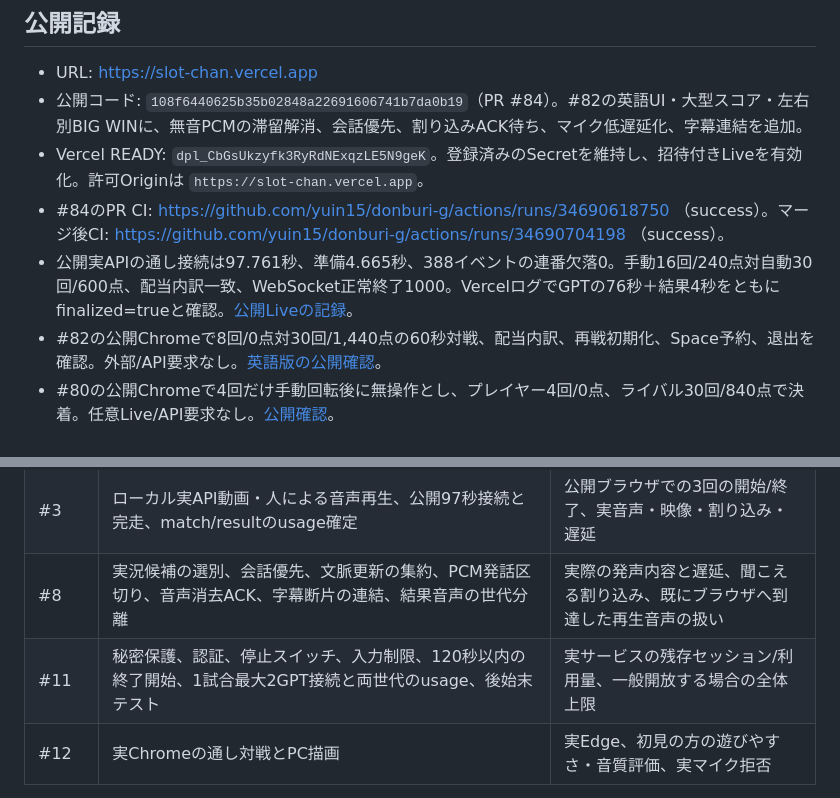
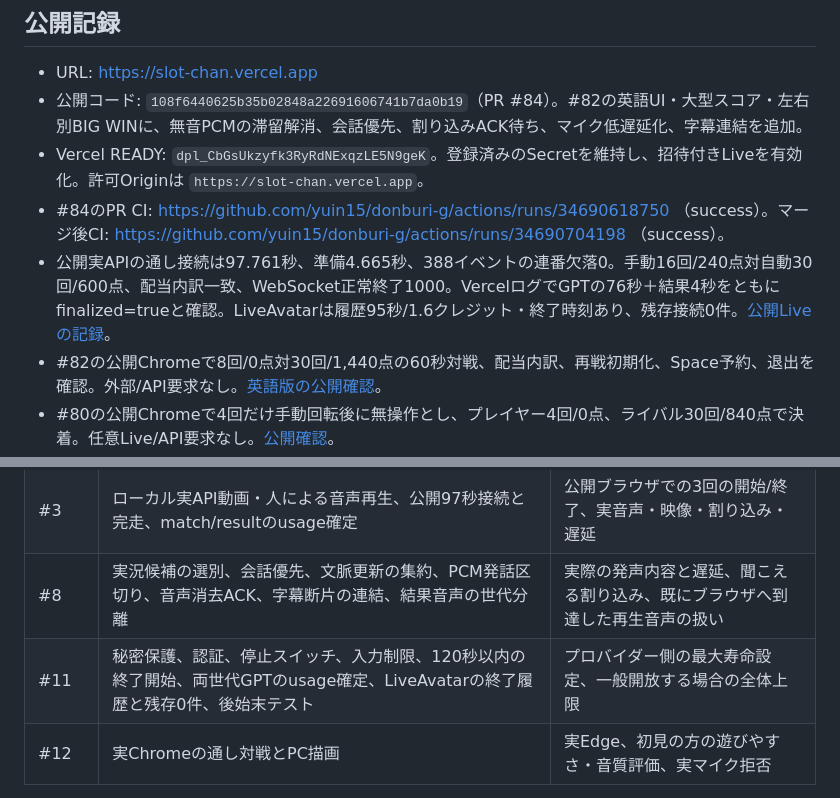
Before and after one commit to yuin15/donburi-g, a Markdown page: docs/current-status.md, 2 parts joined by grey strips. Rendered like a GitHub page.

```diff
--- a/docs/current-status.md
+++ b/docs/current-status.md
@@ -30,7 +30,7 @@
 - 公開コード: `108f6440625b35b02848a22691606741b7da0b19`（PR #84）。#82の英語UI・大型スコア・左右別BIG WINに、無音PCMの滞留解消、会話優先、割り込みACK待ち、マイク低遅延化、字幕連結を追加。
 - Vercel READY: `dpl_CbGsUkzyfk3RyRdNExqzLE5N9geK`。登録済みのSecretを維持し、招待付きLiveを有効化。許可Originは `https://slot-chan.vercel.app`。
 - #84のPR CI: https://github.com/yuin15/donburi-g/actions/runs/34690618750 （success）。マージ後CI: https://github.com/yuin15/donburi-g/actions/runs/34690704198 （success）。
-- 公開実APIの通し接続は97.761秒、準備4.665秒、388イベントの連番欠落0。手動16回/240点対自動30回/600点、配当内訳一致、WebSocket正常終了1000。VercelログでGPTの76秒＋結果4秒をともにfinalized=trueと確認。[公開Liveの記録](voice-spike.md)。
+- 公開実APIの通し接続は97.761秒、準備4.665秒、388イベントの連番欠落0。手動16回/240点対自動30回/600点、配当内訳一致、WebSocket正常終了1000。VercelログでGPTの76秒＋結果4秒をともにfinalized=trueと確認。LiveAvatarは履歴95秒/1.6クレジット・終了時刻あり、残存接続0件。[公開Liveの記録](voice-spike.md)。
 - #82の公開Chromeで8回/0点対30回/1,440点の60秒対戦、配当内訳、再戦初期化、Space予約、退出を確認。外部/API要求なし。[英語版の公開確認](english-win-presentation.md)。
 - #80の公開Chromeで4回だけ手動回転後に無操作とし、プレイヤー4回/0点、ライバル30回/840点で決着。任意Live/API要求なし。[公開確認](independent-duel.md)。
 - #75の公開Chrome確認で、Space先行入力・開始後の両者回転・クリック/Tab/Enter取消が成功。主JS `index-CS9XBjIE.js`、CSS `index-aE-Q_cR0.css`。外部/API要求と任意Liveクライアントの読み込みなし。[開始操作の公開確認](countdown-start.md)。
@@ -52,7 +52,7 @@
 | #7 | 連番/ID/実行時スキーマ、欠落時snapshot復旧、期限・頻度・データ量制限、2試合分離、実localhost WebSocket＋MatchSessionの通常/音声停止2経路 | Vercel実接続での画面との通し照合。認証・利用枠・外部プロバイダーは結合試験で代替 |
 | #3 | ローカル実API動画・人による音声再生、公開97秒接続と完走、match/resultのusage確定 | 公開ブラウザでの3回の開始/終了、実音声・映像・割り込み・遅延 |
 | #8 | 実況候補の選別、会話優先、文脈更新の集約、PCM発話区切り、音声消去ACK、字幕断片の連結、結果音声の世代分離 | 実際の発声内容と遅延、聞こえる割り込み、既にブラウザへ到達した再生音声の扱い |
-| #11 | 秘密保護、認証、停止スイッチ、入力制限、120秒以内の終了開始、1試合最大2GPT接続と両世代のusage、後始末テスト | 実サービスの残存セッション/利用量、一般開放する場合の全体上限 |
+| #11 | 秘密保護、認証、停止スイッチ、入力制限、120秒以内の終了開始、両世代GPTのusage確定、LiveAvatarの終了履歴と残存0件、後始末テスト | プロバイダー側の最大寿命設定、一般開放する場合の全体上限 |
 | #12 | 実Chromeの通し対戦とPC描画 | 実Edge、初見の方の遊びやすさ・音質評価、実マイク拒否 |
 
 Chromeの権限設定画面への移動はブラウザの安全規則で拒否されたため、実マイク拒否の操作は行っていない。模擬テストを実機確認とは扱わない。
```
Also changed, not shown: docs/operations.md (+1 -1 lines), docs/voice-spike.md (+5 -1 lines).
